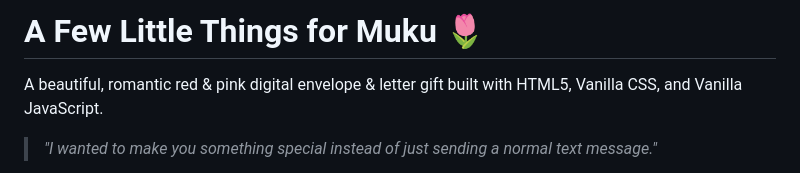
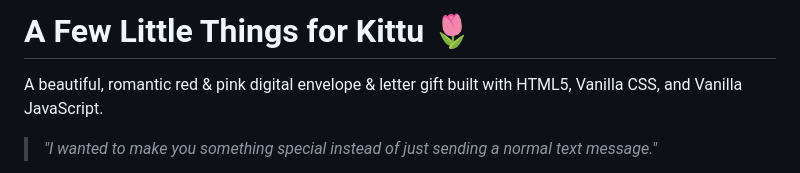
Before and after one commit to aaryanchalke01-tech/i-apologise-u-Kitttu, a Markdown page: README.md, the part around the change. GitHub-like rendering.

Commit message:
Update project name from Muku to Kittu

```diff
--- a/README.md
+++ b/README.md
@@ -1,4 +1,4 @@
-# A Few Little Things for Muku 🌷
+# A Few Little Things for Kittu 🌷
 
 A beautiful, romantic red & pink digital envelope & letter gift built with HTML5, Vanilla CSS, and Vanilla JavaScript.
 
```
